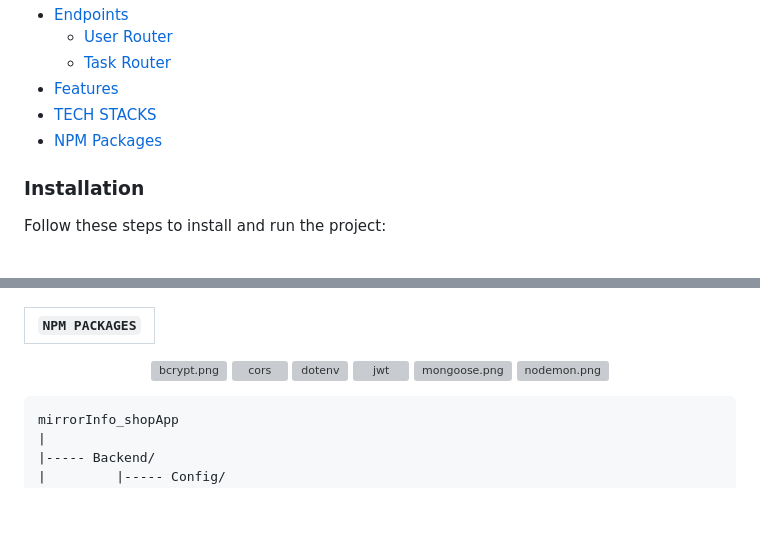
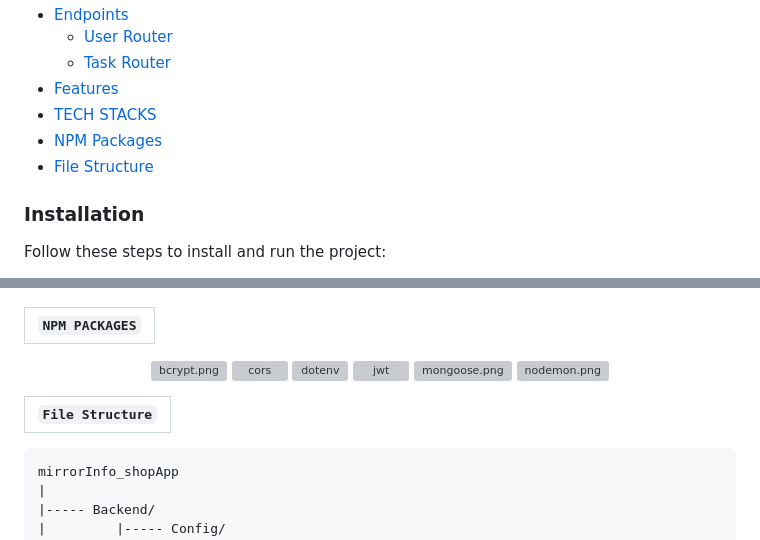
Before and after one commit to jivakys/mirrorInfo_shopApp, a Markdown page: README.md, 2 parts joined by grey strips. Drawn GitHub-style; blank space fills up the shorter version; grey boxes are pictures that could not be loaded.

```diff
--- a/README.md
+++ b/README.md
@@ -17,6 +17,7 @@ MirrorInfo_shopApp project is a RESTful API built using Node.js and Express for
 -  [Features](#features)
 -  [TECH STACKS](#teck-stacks)
 -  [NPM Packages](#npm-packages)
+-  [File Structure](#file-structure)
 
 
 
@@ -157,6 +158,9 @@ Method: DELETE
 <img src="https://user-images.githubusercontent.com/13700/35731649-652807e8-080e-11e8-88fd-1b2f6d553b2d.png" alt="nodemon.png" width="50" height="50"/>
 </p>
 
+
+| `File Structure` |
+| :--------------: |
     mirrorInfo_shopApp
     |
     |----- Backend/
```
